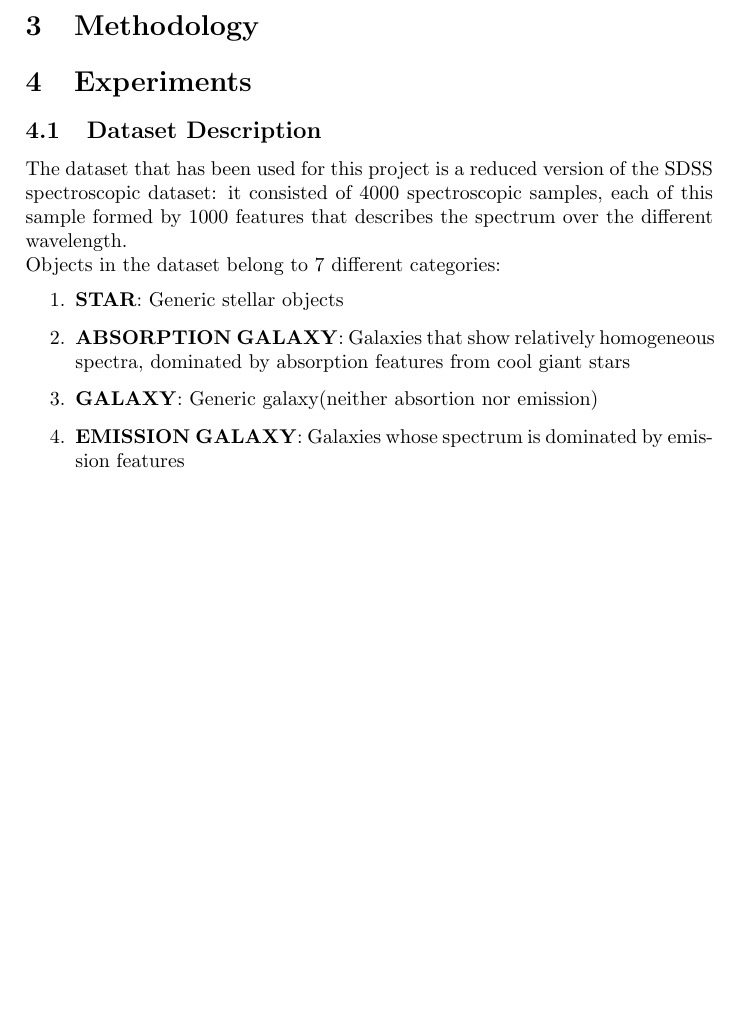
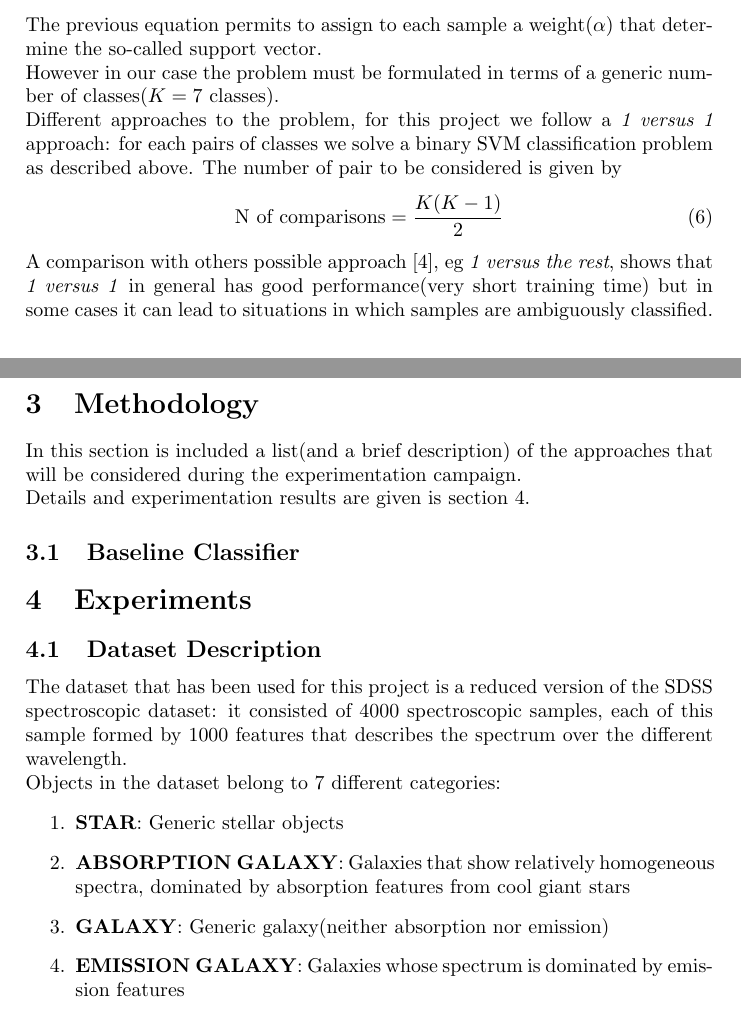
Before and after one commit to Sessa93/MLProject, a LaTeX paper (Tex/mlprj.tex): part of page 7 of 8 before the commit and two parts of pages 6 and 7 of 9 after it, the two joined at a grey line, cut at the place of the change, the shorter picture padded with empty space. Compiled offline with pdfLaTeX.

Commit message:
Finished section 2

```diff
--- a/Tex/mlprj.tex
+++ b/Tex/mlprj.tex
@@ -132,12 +132,24 @@
 	& & t_i(w^T x_i + b) \geq 1 - \xi_i \; \forall i
       \end{aligned}
      \end{equation}
+     The previous equation permits to assign to each sample a weight($\alpha$) that determine the so-called support vector.\newline
+     However in our case the problem must be formulated in terms of a generic number of classes($K=7$ classes).\newline
+     Different approaches to the problem, for this project we follow a \textit{1 versus 1} approach: for each pairs of classes
+     we solve a binary SVM classification problem as described above. The number of pair to be considered is given by
+     \begin{equation}
+      \textrm{N of comparisons} = \frac{K(K-1)}{2}
+     \end{equation}
+     A comparison with others possible approach \cite{multisvm}, eg \textit{1 versus the rest}, shows that \textit{1 versus 1}
+     in general has good performance(very short training time) but in some cases it can lead to situations in which samples are
+     ambiguously classified.
+
+\section{Methodology}
+  In this section is included a list(and a brief description) of the approaches that will be considered during the experimentation campaign.\newline
+  Details and experimentation results are given is section 4.
+
+  \subsection{Baseline Classifier}
 
 
-
-\newpage
-
-\section{Methodology}
 
 \section{Experiments}
   \subsection{Dataset Description}
@@ -148,7 +160,7 @@
     \begin{enumerate}
       \item \textbf{STAR}: Generic stellar objects
       \item \textbf{ABSORPTION GALAXY}: Galaxies that show relatively homogeneous spectra, dominated by absorption features from cool giant stars
-      \item \textbf{GALAXY}: Generic galaxy(neither absortion nor emission)
+      \item \textbf{GALAXY}: Generic galaxy(neither absorption nor emission)
       \item \textbf{EMISSION GALAXY}: Galaxies whose spectrum is dominated by emission features
       \item \textbf{NARROW-LINE QSO}: Narrow emission quasars
       \item \textbf{BROAD-LINE QSO}: Broad emission quasars
```
Also changed, not shown: Tex/mlprj.pdf, Tex/mlprj.tex (5 more changed lines), 4 other files.
